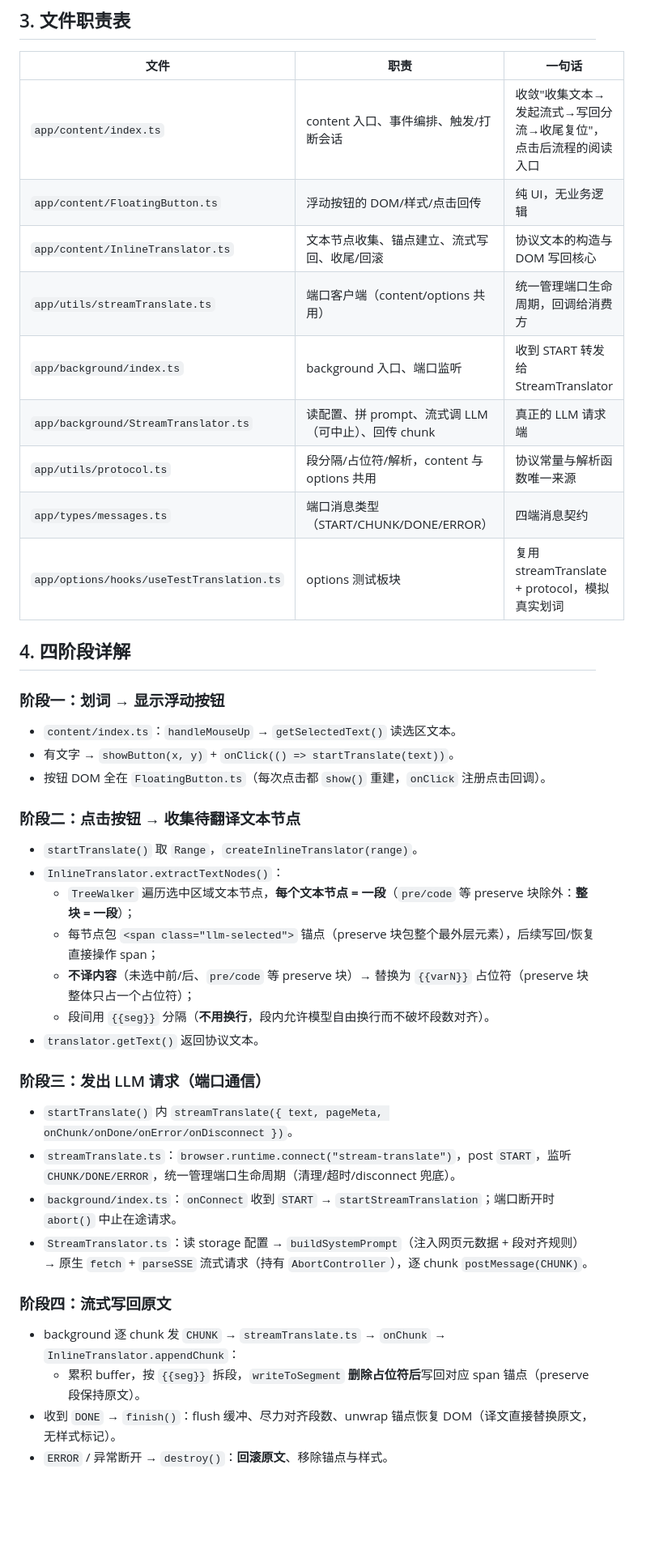
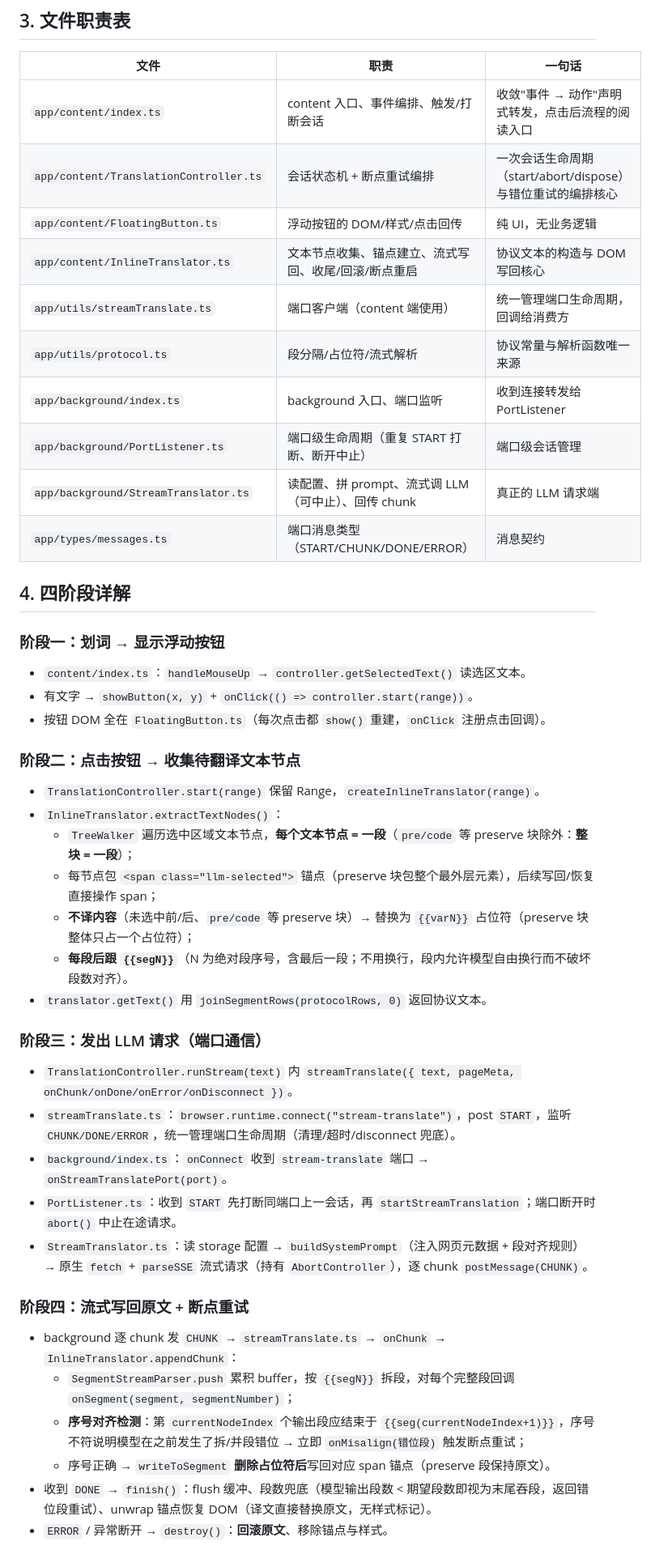
Before and after one commit to Nickyzj628/llm-streaming-translate, a Markdown page: ARCHITECTURE.md, the part around one of its changes. Shown at 81% size. Rendered like a GitHub page; blank space fills up the shorter version.

```diff
--- a/ARCHITECTURE.md
+++ b/ARCHITECTURE.md
@@ -53,40 +57,44 @@ sequenceDiagram
 
 | 文件 | 职责 | 一句话 |
 |---|---|---|
-| `app/content/index.ts` | content 入口、事件编排、触发/打断会话 | 收敛"收集文本→发起流式→写回分流→收尾复位"，点击后流程的阅读入口 |
+| `app/content/index.ts` | content 入口、事件编排、触发/打断会话 | 收敛"事件 → 动作"声明式转发，点击后流程的阅读入口 |
+| `app/content/TranslationController.ts` | 会话状态机 + 断点重试编排 | 一次会话生命周期（start/abort/dispose）与错位重试的编排核心 |
 | `app/content/FloatingButton.ts` | 浮动按钮的 DOM/样式/点击回传 | 纯 UI，无业务逻辑 |
-| `app/content/InlineTranslator.ts` | 文本节点收集、锚点建立、流式写回、收尾/回滚 | 协议文本的构造与 DOM 写回核心 |
-| `app/utils/streamTranslate.ts` | 端口客户端（content/options 共用） | 统一管理端口生命周期，回调给消费方 |
-| `app/background/index.ts` | background 入口、端口监听 | 收到 START 转发给 StreamTranslator |
+| `app/content/InlineTranslator.ts` | 文本节点收集、锚点建立、流式写回、收尾/回滚/断点重启 | 协议文本的构造与 DOM 写回核心 |
+| `app/utils/streamTranslate.ts` | 端口客户端（content 端使用） | 统一管理端口生命周期，回调给消费方 |
+| `app/utils/protocol.ts` | 段分隔/占位符/流式解析 | 协议常量与解析函数唯一来源 |
+| `app/background/index.ts` | background 入口、端口监听 | 收到连接转发给 PortListener |
+| `app/background/PortListener.ts` | 端口级生命周期（重复 START 打断、断开中止） | 端口级会话管理 |
 | `app/background/StreamTranslator.ts` | 读配置、拼 prompt、流式调 LLM（可中止）、回传 chunk | 真正的 LLM 请求端 |
-| `app/utils/protocol.ts` | 段分隔/占位符/解析，content 与 options 共用 | 协议常量与解析函数唯一来源 |
-| `app/types/messages.ts` | 端口消息类型（START/CHUNK/DONE/ERROR） | 四端消息契约 |
-| `app/options/hooks/useTestTranslation.ts` | options 测试板块 | 复用 streamTranslate + protocol，模拟真实划词 |
+| `app/types/messages.ts` | 端口消息类型（START/CHUNK/DONE/ERROR） | 消息契约 |
 
 ## 4. 四阶段详解
 
 ### 阶段一：划词 → 显示浮动按钮
-- `content/index.ts`：`handleMouseUp` → `getSelectedText()` 读选区文本。
-- 有文字 → `showButton(x, y)` + `onClick(() => startTranslate(text))`。
+- `content/index.ts`：`handleMouseUp` → `controller.getSelectedText()` 读选区文本。
+- 有文字 → `showButton(x, y)` + `onClick(() => controller.start(range))`。
 - 按钮 DOM 全在 `FloatingButton.ts`（每次点击都 `show()` 重建，`onClick` 注册点击回调）。
 
 ### 阶段二：点击按钮 → 收集待翻译文本节点
-- `startTranslate()` 取 `Range`，`createInlineTranslator(range)`。
+- `TranslationController.start(range)` 保留 Range，`createInlineTranslator(range)`。
 - `InlineTranslator.extractTextNodes()`：
   - `TreeWalker` 遍历选中区域文本节点，**每个文本节点 = 一段**（`pre/code` 等 preserve 块除外：**整块 = 一段**）；
   - 每节点包 `<span class="llm-selected">` 锚点（preserve 块包整个最外层元素），后续写回/恢复直接操作 span；
   - **不译内容**（未选中前/后、`pre/code` 等 preserve 块）→ 替换为 `{{varN}}` 占位符（preserve 块整体只占一个占位符）；
-  - 段间用 `{{seg}}` 分隔（**不用换行**，段内允许模型自由换行而不破坏段数对齐）。
-- `translator.getText()` 返回协议文本。
+  - **每段后跟 `{{segN}}`**（N 为绝对段序号，含最后一段；不用换行，段内允许模型自由换行而不破坏段数对齐）。
+- `translator.getText()` 用 `joinSegmentRows(protocolRows, 0)` 返回协议文本。
 
 ### 阶段三：发出 LLM 请求（端口通信）
-- `startTranslate()` 内 `streamTranslate({ text, pageMeta, onChunk/onDone/onError/onDisconnect })`。
+- `TranslationController.runStream(text)` 内 `streamTranslate({ text, pageMeta, onChunk/onDone/onError/onDisconnect })`。
 - `streamTranslate.ts`：`browser.runtime.connect("stream-translate")`，post `START`，监听 `CHUNK/DONE/ERROR`，统一管理端口生命周期（清理/超时/disconnect 兜底）。
-- `background/index.ts`：`onConnect` 收到 `START` → `startStreamTranslation`；端口断开时 `abort()` 中止在途请求。
+- `background/index.ts`：`onConnect` 收到 `stream-translate` 端口 → `onStreamTranslatePort(port)`。
+- `PortListener.ts`：收到 `START` 先打断同端口上一会话，再 `startStreamTranslation`；端口断开时 `abort()` 中止在途请求。
 - `StreamTranslator.ts`：读 storage 配置 → `buildSystemPrompt`（注入网页元数据 + 段对齐规则）→ 原生 `fetch` + `parseSSE` 流式请求（持有 `AbortController`），逐 chunk `postMessage(CHUNK)`。
 
-### 阶段四：流式写回原文
+### 阶段四：流式写回原文 + 断点重试
 - background 逐 chunk 发 `CHUNK` → `streamTranslate.ts` → `onChunk` → `InlineTranslator.appendChunk`：
-  - 累积 buffer，按 `{{seg}}` 拆段，`writeToSegment` **删除占位符后**写回对应 span 锚点（preserve 段保持原文）。
-- 收到 `DONE` → `finish()`：flush 缓冲、尽力对齐段数、unwrap 锚点恢复 DOM（译文直接替换原文，无样式标记）。
+  - `SegmentStreamParser.push` 累积 buffer，按 `{{segN}}` 拆段，对每个完整段回调 `onSegment(segment, segmentNumber)`；
+  - **序号对齐检测**：第 `currentNodeIndex` 个输出段应结束于 `{{seg(currentNodeIndex+1)}}`，序号不符说明模型在之前发生了拆/并段错位 → 立即 `onMisalign(错位段)` 触发断点重试；
+  - 序号正确 → `writeToSegment` **删除占位符后**写回对应 span 锚点（preserve 段保持原文）。
+- 收到 `DONE` → `finish()`：flush 缓冲、段数兜底（模型输出段数 < 期望段数即视为末尾吞段，返回错位段重试）、unwrap 锚点恢复 DOM（译文直接替换原文，无样式标记）。
 - `ERROR` / 异常断开 → `destroy()`：**回滚原文**、移除锚点与样式。
```
Also changed, not shown: other parts of ARCHITECTURE.md (+33 -24 lines), .addfox/meta.md (+2 -2 lines), README.md (+11 -8 lines), demo.gif, 13 other files.
